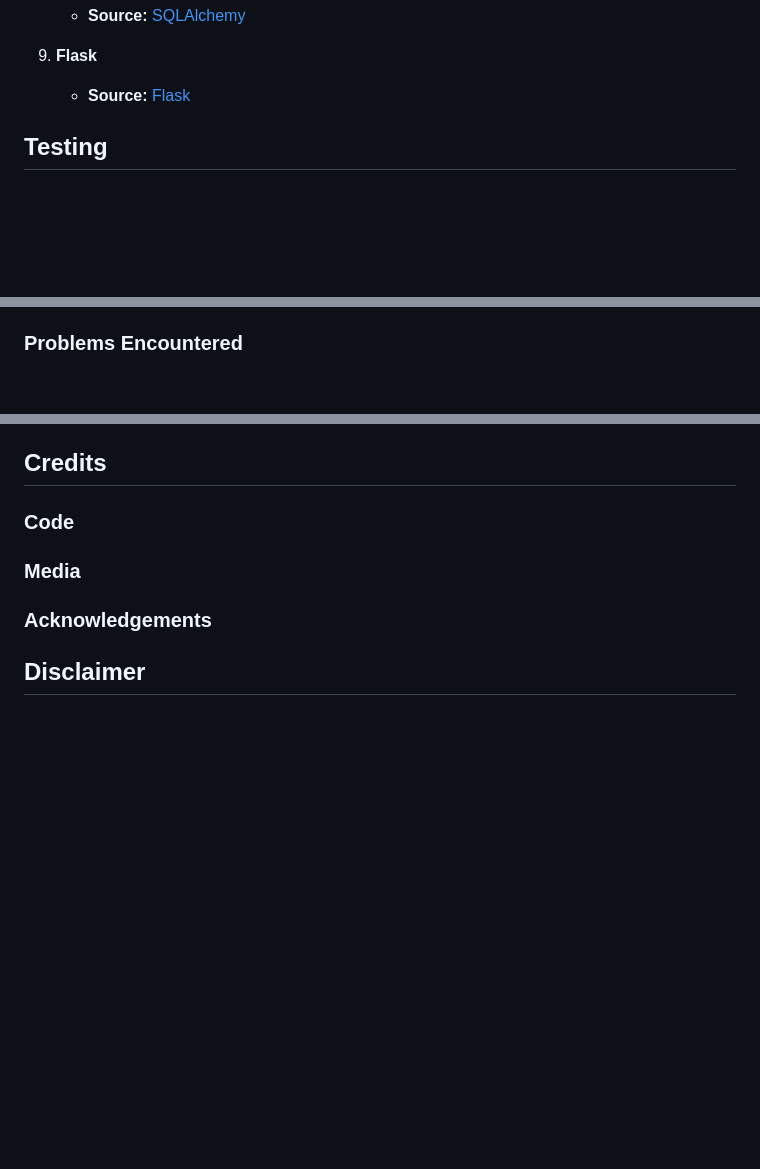
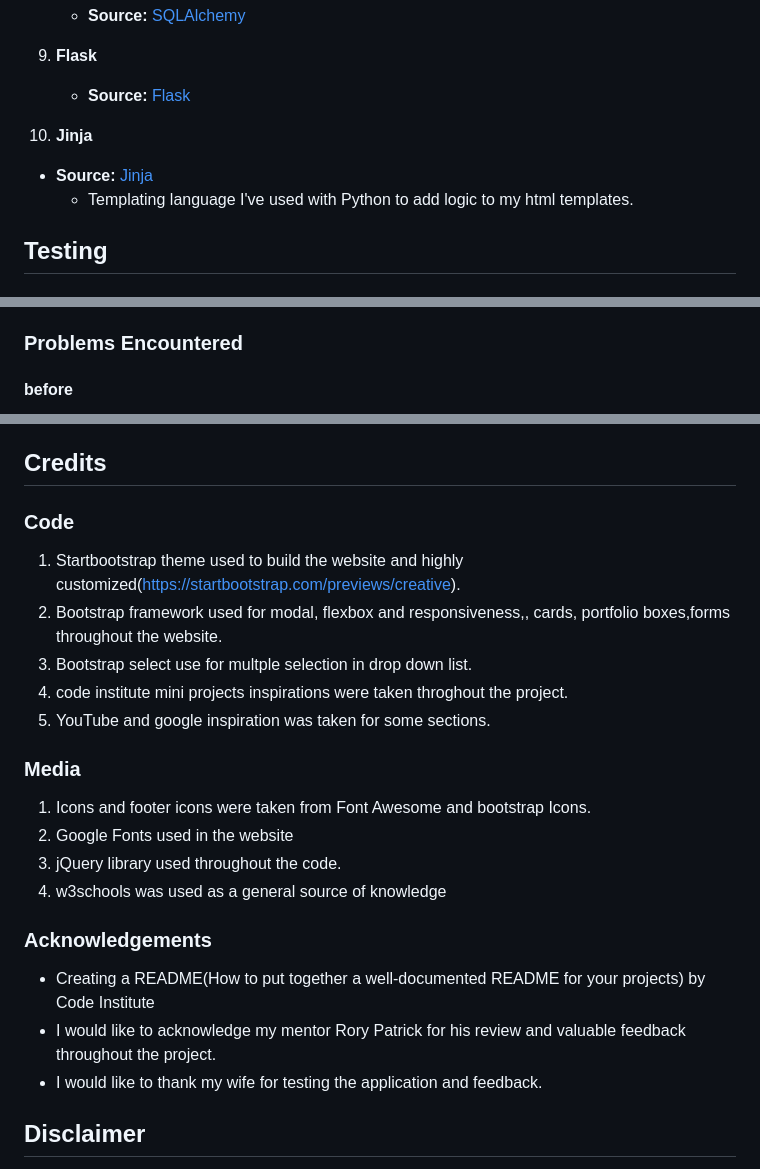
Before and after one commit to hpatnadeeshan/MS-3, a Markdown page: README.md, 3 parts joined by grey strips. Rendered like a GitHub page; blank space fills up the shorter version.

Commit message:
add credits, debug and features to the readme

```diff
--- a/README.md
+++ b/README.md
@@ -340,6 +340,10 @@ Implement a feature that dynamically adds new tools or cuisines to the database
 9. **Flask**
    - **Source:** [Flask](https://flask.palletsprojects.com/)
 
+10. **Jinja**
+- **Source:** [Jinja](https://jinja.palletsprojects.com/en/3.0.x/)
+  - Templating language I've used with Python to add logic to my html templates.
+
 
 
 ## Testing
@@ -446,4 +450,5 @@ I used google lighthouse to check Accessibility and Performance.
 
 ### Problems Encountered
 
+#### before
 
@@ -523,13 +539,25 @@ You will need to deploy the application using Heroku.
 
 ### Code
 
+1. Startbootstrap theme used to build the website and highly customized(https://startbootstrap.com/previews/creative).
+2. Bootstrap framework used for modal, flexbox and responsiveness,, cards, portfolio boxes,forms throughout the website.
+3. Bootstrap select use for multple selection in drop down list.
+4. code institute mini projects inspirations were taken throghout the project.
+5. YouTube and google inspiration was taken for some sections.
 
 ### Media
+
+1. Icons and footer icons were taken from Font Awesome and bootstrap Icons.
+2. Google Fonts used in the website
+3. jQuery library used throughout the code.
+4. w3schools was used as a general source of knowledge
 
 
 ### Acknowledgements
 
-
++ Creating a README(How to put together a well-documented README for your projects) by Code Institute
++ I would like to acknowledge my mentor Rory Patrick for his review and valuable feedback throughout the project.
++ I would like to thank my wife for testing the application and feedback.
 
 ## Disclaimer
 
```
Also changed, not shown: other parts of README.md (+20 -9 lines).
